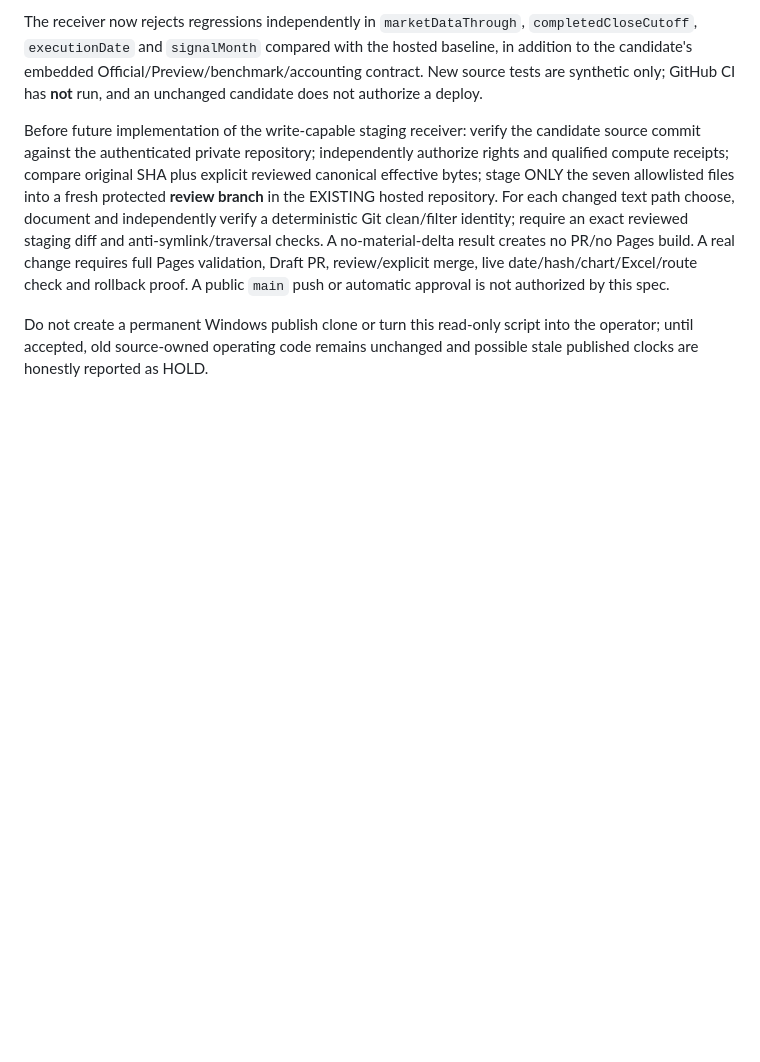
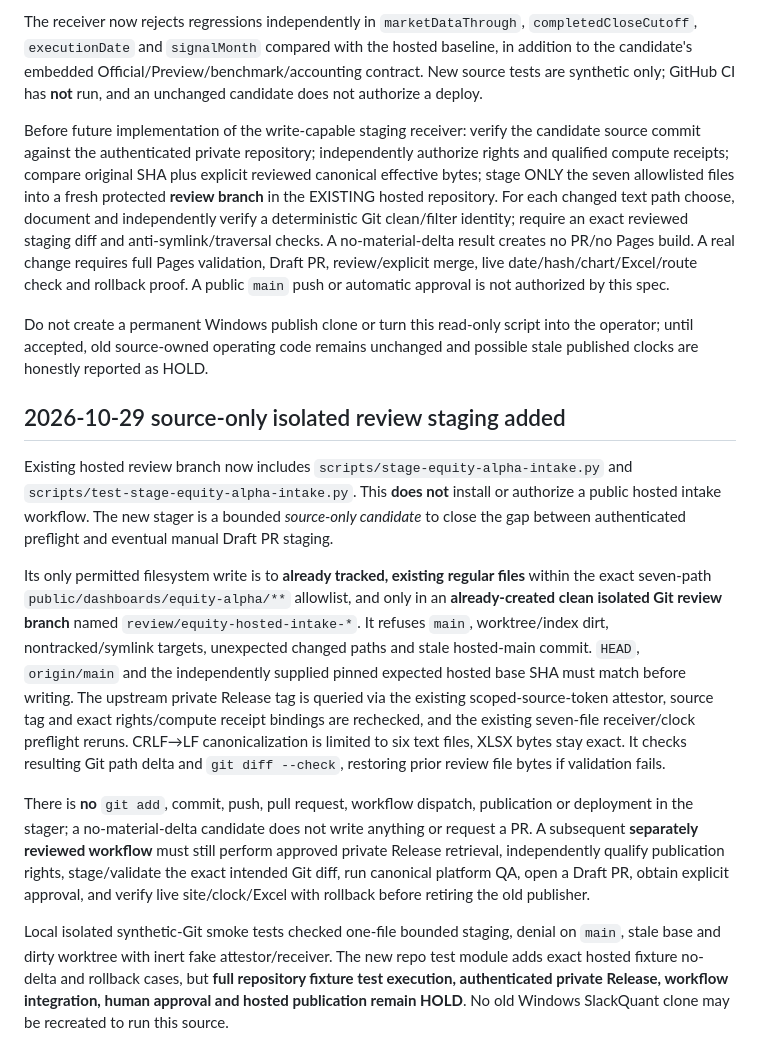
Before and after one commit to slackquant80/slackquant-research, a Markdown page: docs/EQUITY_ALPHA_HOSTED_READONLY_INTAKE_20261028.md, the part around the change. GitHub-like rendering; blank space fills up the shorter version.

Commit message:
Document source-only Equity staging boundary and remaining hosted review gates

```diff
--- a/docs/EQUITY_ALPHA_HOSTED_READONLY_INTAKE_20261028.md
+++ b/docs/EQUITY_ALPHA_HOSTED_READONLY_INTAKE_20261028.md
@@ -23,3 +23,38 @@ The receiver now rejects regressions independently in `marketDataThrough`, `comp
 Before future implementation of the write-capable staging receiver: verify the candidate source commit against the authenticated private repository; independently authorize rights and qualified compute receipts; compare original SHA plus explicit reviewed canonical effective bytes; stage ONLY the seven allowlisted files into a fresh protected **review branch** in the EXISTING hosted repository. For each changed text path choose, document and independently verify a deterministic Git clean/filter identity; require an exact reviewed staging diff and anti-symlink/traversal checks. A no-material-delta result creates no PR/no Pages build. A real change requires full Pages validation, Draft PR, review/explicit merge, live date/hash/chart/Excel/route check and rollback proof. A public `main` push or automatic approval is not authorized by this spec.
 
 Do not create a permanent Windows publish clone or turn this read-only script into the operator; until accepted, old source-owned operating code remains unchanged and possible stale published clocks are honestly reported as HOLD.
+
+## 2026-10-29 source-only isolated review staging added
+
+Existing hosted review branch now includes `scripts/stage-equity-alpha-intake.py` and
+`scripts/test-stage-equity-alpha-intake.py`. This **does not** install or authorize a
+public hosted intake workflow. The new stager is a bounded *source-only candidate*
+to close the gap between authenticated preflight and eventual manual Draft PR staging.
+
+Its only permitted filesystem write is to **already tracked, existing regular files**
+within the exact seven-path `public/dashboards/equity-alpha/**` allowlist, and only in
+an **already-created clean isolated Git review branch** named
+`review/equity-hosted-intake-*`. It refuses `main`, worktree/index dirt,
+nontracked/symlink targets, unexpected changed paths and stale hosted-main commit.
+`HEAD`, `origin/main` and the independently supplied pinned expected hosted
+base SHA must match before writing. The upstream private Release tag is queried
+via the existing scoped-source-token attestor, source tag and exact rights/compute
+receipt bindings are rechecked, and the existing seven-file receiver/clock
+preflight reruns. CRLF→LF canonicalization is limited to six text files, XLSX
+bytes stay exact. It checks resulting Git path delta and `git diff --check`,
+restoring prior review file bytes if validation fails.
+
+There is **no** `git add`, commit, push, pull request, workflow dispatch,
+publication or deployment in the stager; a no-material-delta candidate does not
+write anything or request a PR. A subsequent **separately reviewed workflow**
+must still perform approved private Release retrieval, independently qualify
+publication rights, stage/validate the exact intended Git diff, run canonical
+platform QA, open a Draft PR, obtain explicit approval, and verify live
+site/clock/Excel with rollback before retiring the old publisher.
+
+Local isolated synthetic-Git smoke tests checked one-file bounded staging, denial
+on `main`, stale base and dirty worktree with inert fake attestor/receiver.
+The new repo test module adds exact hosted fixture no-delta and rollback cases,
+but **full repository fixture test execution, authenticated private Release,
+workflow integration, human approval and hosted publication remain HOLD**.
+No old Windows SlackQuant clone may be recreated to run this source.
```
